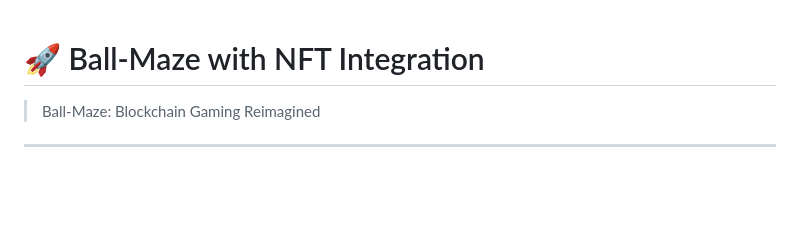
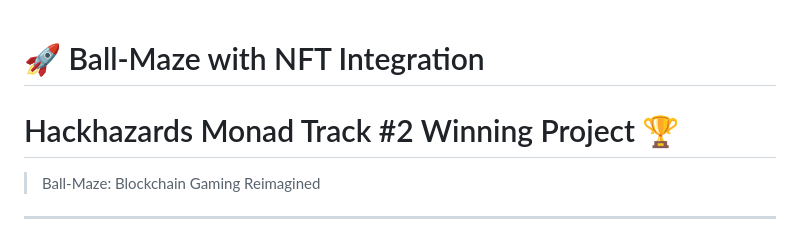
Before and after one commit to varshithm7x/Ball-Maze, a Markdown page: README.md, the part around the change. Drawn GitHub-style; blank space fills up the shorter version.

```diff
--- a/README.md
+++ b/README.md
@@ -1,5 +1,6 @@
 
 # 🚀 Ball-Maze with NFT Integration
+# Hackhazards Monad Track #2 Winning Project 🏆
 
 > Ball-Maze: Blockchain Gaming Reimagined
 
```
